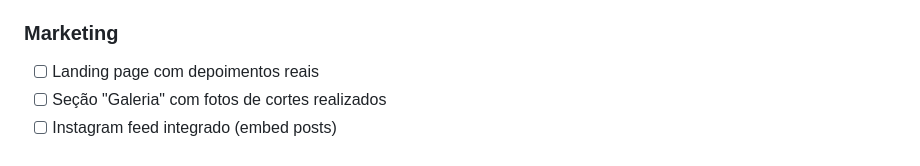
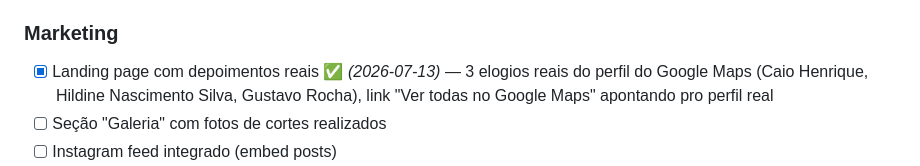
Before and after one commit to gabrielparcel-byte/prime-barbearia, a Markdown page: ROADMAP.md, the part around the change. Drawn GitHub-style.

Commit message:
docs: marca depoimentos reais como concluído no ROADMAP
Co-Authored-By: Claude Sonnet 5 <noreply@anthropic.com>

```diff
--- a/ROADMAP.md
+++ b/ROADMAP.md
@@ -109,7 +109,7 @@
 - [ ] Compartilhar conquista nas redes sociais (story template)
 
 ### Marketing
-- [ ] Landing page com depoimentos reais
+- [x] Landing page com depoimentos reais ✅ *(2026-07-13)* — 3 elogios reais do perfil do Google Maps (Caio Henrique, Hildine Nascimento Silva, Gustavo Rocha), link "Ver todas no Google Maps" apontando pro perfil real
 - [ ] Seção "Galeria" com fotos de cortes realizados
 - [ ] Instagram feed integrado (embed posts)
 - [x] SEO técnico otimizado — 1 `<h1>` só por página (antes tinha 2), dados estruturados Schema.org (`HairSalon`, endereço, horário, telefone — aparece no card local do Google), Open Graph + Twitter Card (link bonito ao compartilhar no WhatsApp/Instagram), `robots.txt` + `sitemap.xml`, link canônico *(o resto do SEO — Google Meu Negócio, depoimentos reais, conteúdo — depende de ação fora do código ou de material que ainda não temos)*
```
